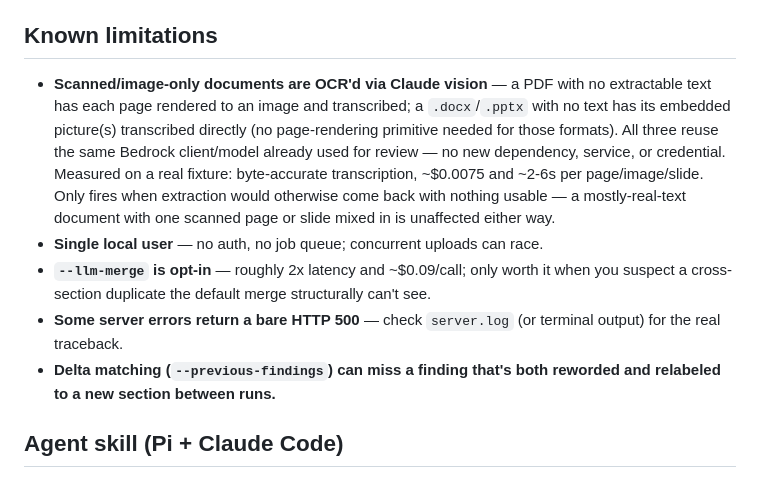
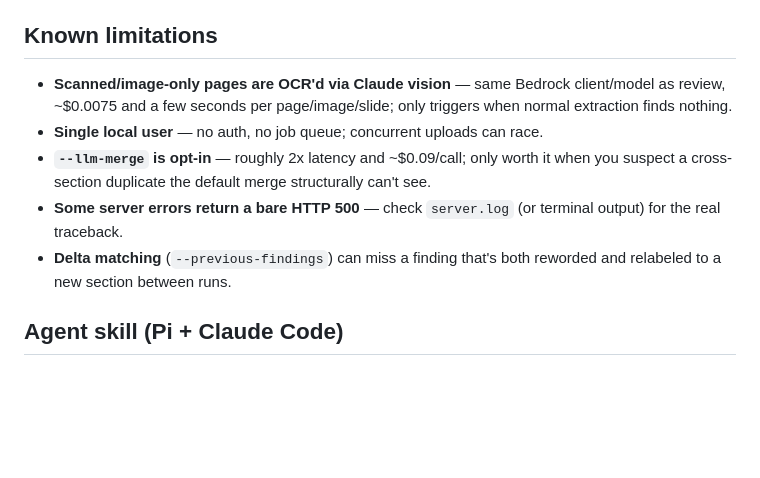
Before and after one commit to arifbazli/deliverableqa-agent, a Markdown page: README.md, the part around the change. Rendered like a GitHub page; blank space fills up the shorter version.

Commit message:
Trim README Known-limitations to match the other bullets' length

```diff
--- a/README.md
+++ b/README.md
@@ -195,11 +195,11 @@ $lnk.Save()
 
 ## Known limitations
 
-- **Scanned/image-only documents are OCR'd via Claude vision** — a PDF with no extractable text has each page rendered to an image and transcribed; a `.docx`/`.pptx` with no text has its embedded picture(s) transcribed directly (no page-rendering primitive needed for those formats). All three reuse the same Bedrock client/model already used for review — no new dependency, service, or credential. Measured on a real fixture: byte-accurate transcription, ~$0.0075 and ~2-6s per page/image/slide. Only fires when extraction would otherwise come back with nothing usable — a mostly-real-text document with one scanned page or slide mixed in is unaffected either way.
+- **Scanned/image-only pages are OCR'd via Claude vision** — same Bedrock client/model as review, ~$0.0075 and a few seconds per page/image/slide; only triggers when normal extraction finds nothing.
 - **Single local user** — no auth, no job queue; concurrent uploads can race.
 - **`--llm-merge` is opt-in** — roughly 2x latency and ~$0.09/call; only worth it when you suspect a cross-section duplicate the default merge structurally can't see.
 - **Some server errors return a bare HTTP 500** — check `server.log` (or terminal output) for the real traceback.
-- **Delta matching (`--previous-findings`) can miss a finding that's both reworded and relabeled to a new section between runs.**
+- **Delta matching** (`--previous-findings`) can miss a finding that's both reworded and relabeled to a new section between runs.
 
 ## Agent skill (Pi + Claude Code)
 
```
